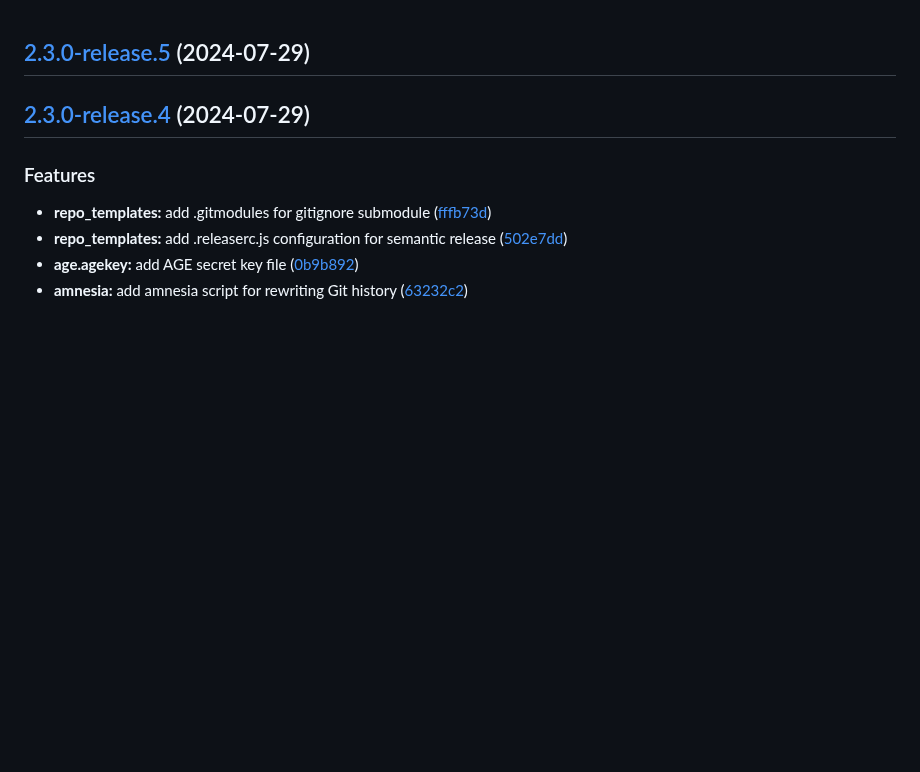
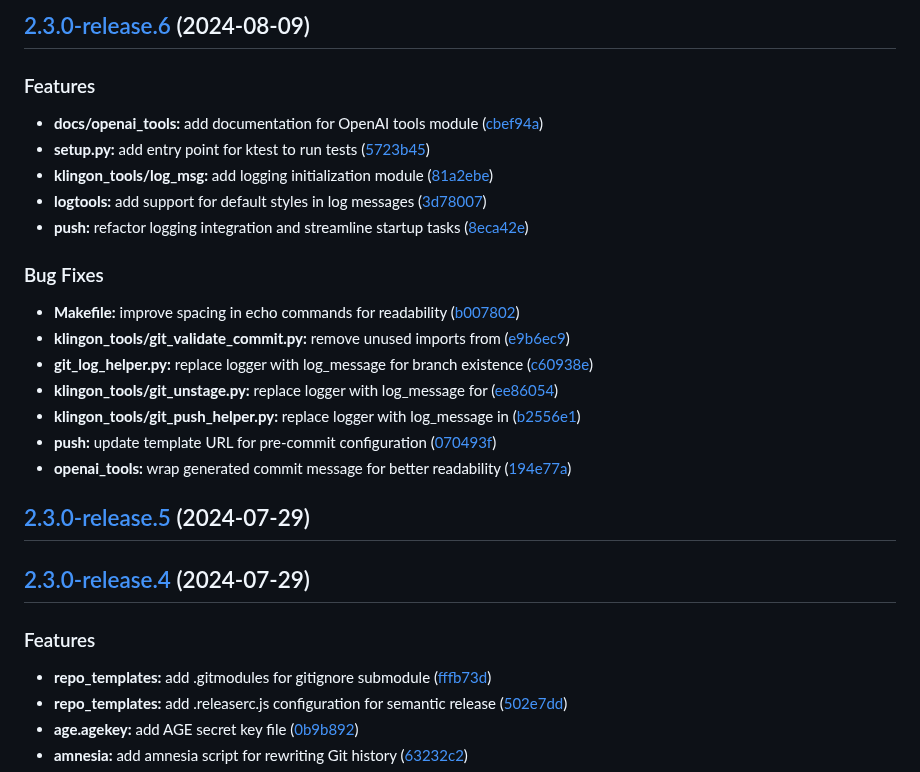
Before and after one commit to djh00t/klingon_tools, a Markdown page: CHANGELOG.md, the part around the change. Rendered like a GitHub page; blank space fills up the shorter version.

Commit message:
chore(release): 2.3.0-release.6 [skip ci]
## [2.3.0-release.6](https://github.com/djh00t/klingon_tools/compare/v2.3.0-release.5...v2.3.0-release.6) (2024-08-09)

### Features

* **docs/openai_tools:** add documentation for OpenAI tools module ([cbef94a](https://github.com/djh00t/klingon_tools/commit/cbef94a362e2f07218fb0093260202bcf08a138d))
* **setup.py:** add entry point for ktest to run tests ([5723b45](https://github.com/djh00t/klingon_tools/commit/5723b454bfcc5342c71d69792412773ec6c53123))
* **klingon_tools/log_msg:** add logging initialization module ([81a2ebe](https://github.com/djh00t/klingon_tools/commit/81a2ebe114ad4467469d6b68af26bb967d57f8e4))
* **logtools:** add support for default styles in log messages ([3d78007](https://github.com/djh00t/klingon_tools/commit/3d78007ee5d191aeb81da35f26e3e5cc3d190274))
* **push:** refactor logging integration and streamline startup tasks ([8eca42e](https://github.com/djh00t/klingon_tools/commit/8eca42e8282f8659d54d81e5fb949419fbed376b))

### Bug Fixes

* **Makefile:** improve spacing in echo commands for readability ([b007802](https://github.com/djh00t/klingon_tools/commit/b0078023266dc2565c50c289f0c4963b9a8a8974))
* **klingon_tools/git_validate_commit.py:** remove unused imports from ([e9b6ec9](https://github.com/djh00t/klingon_tools/commit/e9b6ec96c1d2800ef6534aab2e0c7082cb4d3f72))
* **git_log_helper.py:** replace logger with log_message for branch existence ([c60938e](https://github.com/djh00t/klingon_tools/commit/c60938eec8eea055a6f4c14f6f2d8081fffed20f))
* **klingon_tools/git_unstage.py:** replace logger with log_message for ([ee86054](https://github.com/djh00t/klingon_tools/commit/ee860547e6b00b9a2784655fb180f898f75728d5))
* **klingon_tools/git_push_helper.py:** replace logger with log_message in ([b2556e1](https://github.com/djh00t/klingon_tools/commit/b2556e12dcf4a64e83738c8cb16ab98494ed72c7))
* **push:** update template URL for pre-commit configuration ([070493f](https://github.com/djh00t/klingon_tools/commit/070493fa145379303b1b37a2f378428b4fa978b1))
* **openai_tools:** wrap generated commit message for better readability ([194e77a](https://github.com/djh00t/klingon_tools/commit/194e77ac1f32368c5effab9fe0ff4836dab3a6d5))

```diff
--- a/CHANGELOG.md
+++ b/CHANGELOG.md
@@ -1,3 +1,25 @@
+## [2.3.0-release.6](https://github.com/djh00t/klingon_tools/compare/v2.3.0-release.5...v2.3.0-release.6) (2024-08-09)
+
+
+### Features
+
+* **docs/openai_tools:** add documentation for OpenAI tools module ([cbef94a](https://github.com/djh00t/klingon_tools/commit/cbef94a362e2f07218fb0093260202bcf08a138d))
+* **setup.py:** add entry point for ktest to run tests ([5723b45](https://github.com/djh00t/klingon_tools/commit/5723b454bfcc5342c71d69792412773ec6c53123))
+* **klingon_tools/log_msg:** add logging initialization module ([81a2ebe](https://github.com/djh00t/klingon_tools/commit/81a2ebe114ad4467469d6b68af26bb967d57f8e4))
+* **logtools:** add support for default styles in log messages ([3d78007](https://github.com/djh00t/klingon_tools/commit/3d78007ee5d191aeb81da35f26e3e5cc3d190274))
+* **push:** refactor logging integration and streamline startup tasks ([8eca42e](https://github.com/djh00t/klingon_tools/commit/8eca42e8282f8659d54d81e5fb949419fbed376b))
+
+
+### Bug Fixes
+
+* **Makefile:** improve spacing in echo commands for readability ([b007802](https://github.com/djh00t/klingon_tools/commit/b0078023266dc2565c50c289f0c4963b9a8a8974))
+* **klingon_tools/git_validate_commit.py:** remove unused imports from ([e9b6ec9](https://github.com/djh00t/klingon_tools/commit/e9b6ec96c1d2800ef6534aab2e0c7082cb4d3f72))
+* **git_log_helper.py:** replace logger with log_message for branch existence ([c60938e](https://github.com/djh00t/klingon_tools/commit/c60938eec8eea055a6f4c14f6f2d8081fffed20f))
+* **klingon_tools/git_unstage.py:** replace logger with log_message for ([ee86054](https://github.com/djh00t/klingon_tools/commit/ee860547e6b00b9a2784655fb180f898f75728d5))
+* **klingon_tools/git_push_helper.py:** replace logger with log_message in ([b2556e1](https://github.com/djh00t/klingon_tools/commit/b2556e12dcf4a64e83738c8cb16ab98494ed72c7))
+* **push:** update template URL for pre-commit configuration ([070493f](https://github.com/djh00t/klingon_tools/commit/070493fa145379303b1b37a2f378428b4fa978b1))
+* **openai_tools:** wrap generated commit message for better readability ([194e77a](https://github.com/djh00t/klingon_tools/commit/194e77ac1f32368c5effab9fe0ff4836dab3a6d5))
+
 ## [2.3.0-release.5](https://github.com/djh00t/klingon_tools/compare/v2.3.0-release.4...v2.3.0-release.5) (2024-07-29)
 
 ## [2.3.0-release.4](https://github.com/djh00t/klingon_tools/compare/v2.3.0-release.3...v2.3.0-release.4) (2024-07-29)
```
